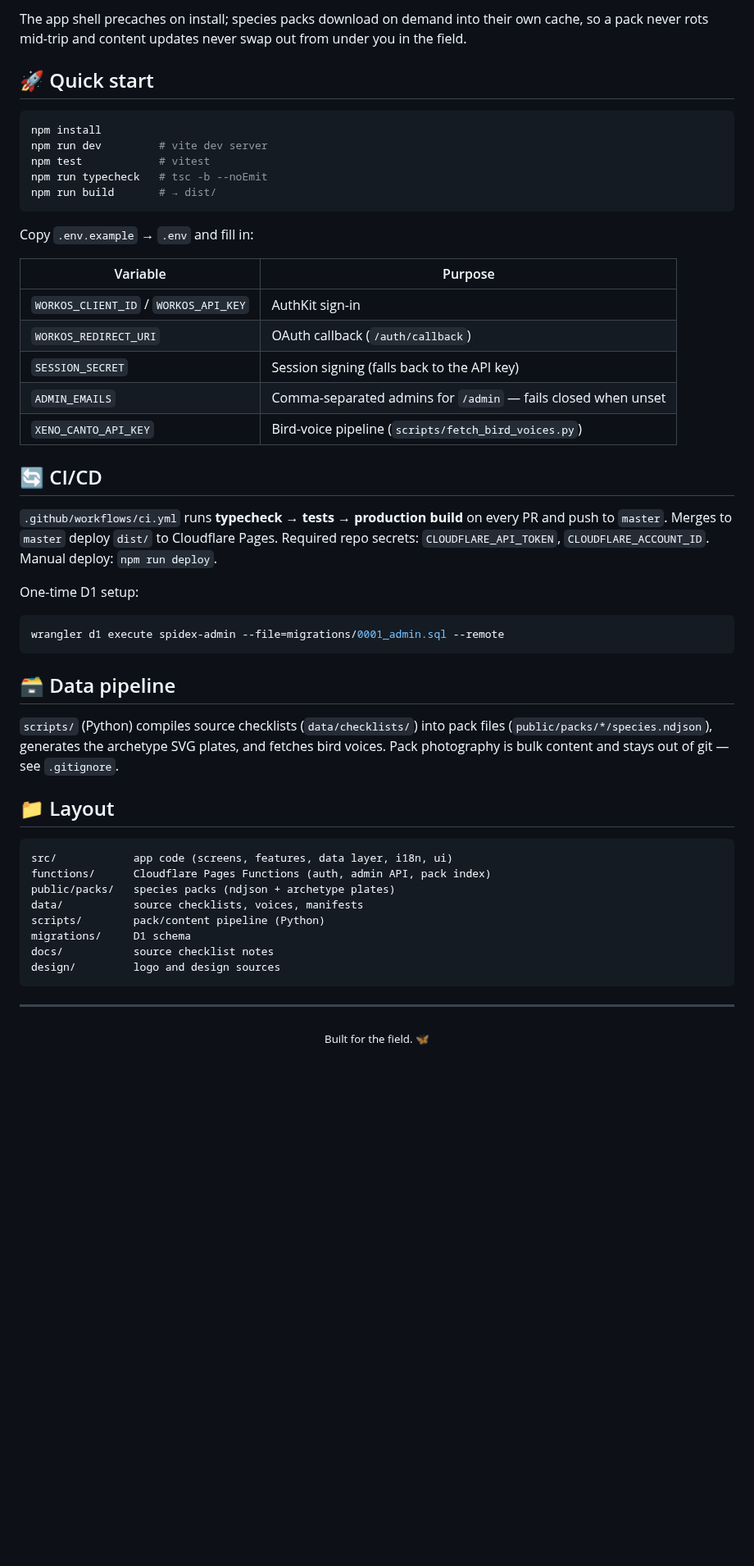
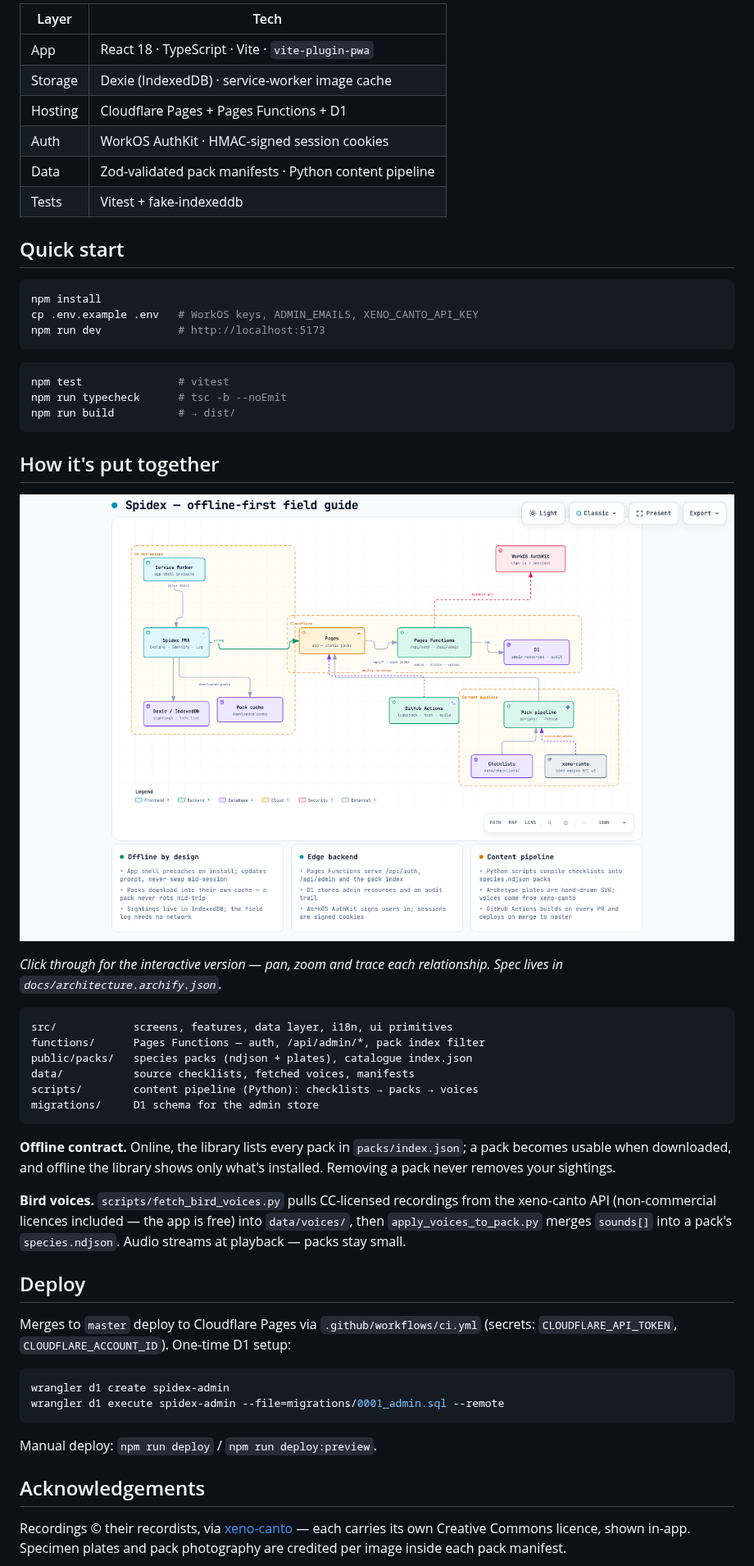
Before and after one commit to hanh090/spidex, a Markdown page: README.md, the part around one of its changes. Shown at 82% size. Rendered like a GitHub page; pictures changed too: docs/architecture.png (added); blank space fills up the shorter version.

Commit message:
docs: readme refresh with screenshots and archify architecture map

````diff
--- a/README.md
+++ b/README.md
@@ -69,63 +55,67 @@ flowchart LR
 
-The app shell precaches on install; species packs download on demand into
-their own cache, so a pack never rots mid-trip and content updates never swap
-out from under you in the field.
+| Layer | Tech |
+|---|---|
+| App | React 18 · TypeScript · Vite · `vite-plugin-pwa` |
+| Storage | Dexie (IndexedDB) · service-worker image cache |
+| Hosting | Cloudflare Pages + Pages Functions + D1 |
+| Auth | WorkOS AuthKit · HMAC-signed session cookies |
+| Data | Zod-validated pack manifests · Python content pipeline |
+| Tests | Vitest + fake-indexeddb |
 
-## 🚀 Quick start
+## Quick start
 
 ```bash
 npm install
-npm run dev         # vite dev server
-npm test            # vitest
-npm run typecheck   # tsc -b --noEmit
-npm run build       # → dist/
+cp .env.example .env   # WorkOS keys, ADMIN_EMAILS, XENO_CANTO_API_KEY
+npm run dev            # http://localhost:5173
 ```
 
-Copy `.env.example` → `.env` and fill in:
+```bash
+npm test               # vitest
+npm run typecheck      # tsc -b --noEmit
+npm run build          # → dist/
+```
 
-| Variable | Purpose |
-|---|---|
-| `WORKOS_CLIENT_ID` / `WORKOS_API_KEY` | AuthKit sign-in |
-| `WORKOS_REDIRECT_URI` | OAuth callback (`/auth/callback`) |
-| `SESSION_SECRET` | Session signing (falls back to the API key) |
-| `ADMIN_EMAILS` | Comma-separated admins for `/admin` — fails closed when unset |
-| `XENO_CANTO_API_KEY` | Bird-voice pipeline (`scripts/fetch_bird_voices.py`) |
+## How it's put together
 
-## 🔄 CI/CD
+[![Spidex architecture](docs/architecture.png)](docs/architecture.html)
 
-`.github/workflows/ci.yml` runs **typecheck → tests → production build** on
-every PR and push to `master`. Merges to `master` deploy `dist/` to Cloudflare
-Pages. Required repo secrets: `CLOUDFLARE_API_TOKEN`, `CLOUDFLARE_ACCOUNT_ID`.
-Manual deploy: `npm run deploy`.
+*Click through for the interactive version — pan, zoom and trace each
+relationship. Spec lives in `docs/architecture.archify.json`.*
 
-One-time D1 setup:
+```
+src/            screens, features, data layer, i18n, ui primitives
+functions/      Pages Functions — auth, /api/admin/*, pack index filter
+public/packs/   species packs (ndjson + plates), catalogue index.json
+data/           source checklists, fetched voices, manifests
+scripts/        content pipeline (Python): checklists → packs → voices
+migrations/     D1 schema for the admin store
+```
+
+**Offline contract.** Online, the library lists every pack in
+`packs/index.json`; a pack becomes usable when downloaded, and offline the
+library shows only what's installed. Removing a pack never removes your
+sightings.
+
+**Bird voices.** `scripts/fetch_bird_voices.py` pulls CC-licensed recordings
+from the xeno-canto API (non-commercial licences included — the app is free)
+into `data/voices/`, then `apply_voices_to_pack.py` merges `sounds[]` into a
+pack's `species.ndjson`. Audio streams at playback — packs stay small.
+
+## Deploy
+
+Merges to `master` deploy to Cloudflare Pages via `.github/workflows/ci.yml`
+(secrets: `CLOUDFLARE_API_TOKEN`, `CLOUDFLARE_ACCOUNT_ID`). One-time D1 setup:
 
 ```bash
+wrangler d1 create spidex-admin
 wrangler d1 execute spidex-admin --file=migrations/0001_admin.sql --remote
 ```
 
-## 🗃 Data pipeline
+Manual deploy: `npm run deploy` / `npm run deploy:preview`.
 
-`scripts/` (Python) compiles source checklists (`data/checklists/`) into pack
-files (`public/packs/*/species.ndjson`), generates the archetype SVG plates,
-and fetches bird voices. Pack photography is bulk content and stays out of
-git — see `.gitignore`.
+## Acknowledgements
 
-## 📁 Layout
-
-```
-src/            app code (screens, features, data layer, i18n, ui)
-functions/      Cloudflare Pages Functions (auth, admin API, pack index)
-public/packs/   species packs (ndjson + archetype plates)
-data/           source checklists, voices, manifests
-scripts/        pack/content pipeline (Python)
-migrations/     D1 schema
-docs/           source checklist notes
-design/         logo and design sources
-```
-
----
-
-<div align="center">
-  <sub>Built for the field. 🦋</sub>
-</div>
+Recordings © their recordists, via [xeno-canto](https://xeno-canto.org) —
+each carries its own Creative Commons licence, shown in-app. Specimen plates
+and pack photography are credited per image inside each pack manifest.
````
Also changed, not shown: other parts of README.md (+39 -53 lines), docs/readme/01-home.png (added), docs/readme/03-library.png (added), docs/readme/06-admin.png (added), 2 other files.
